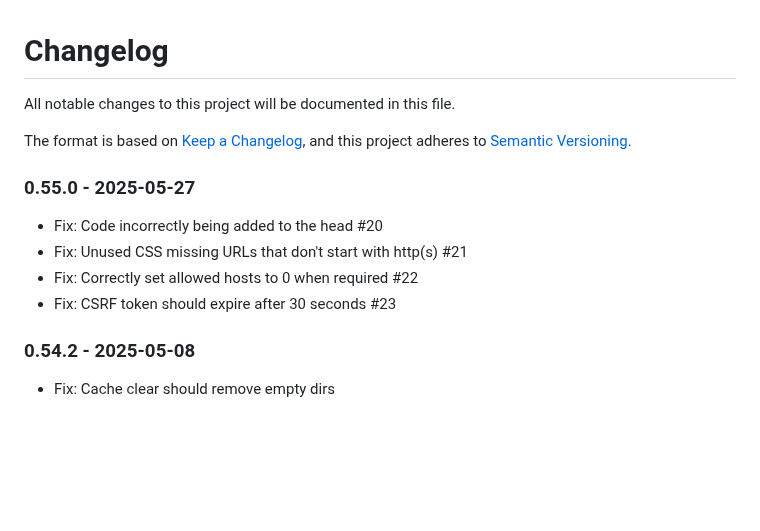
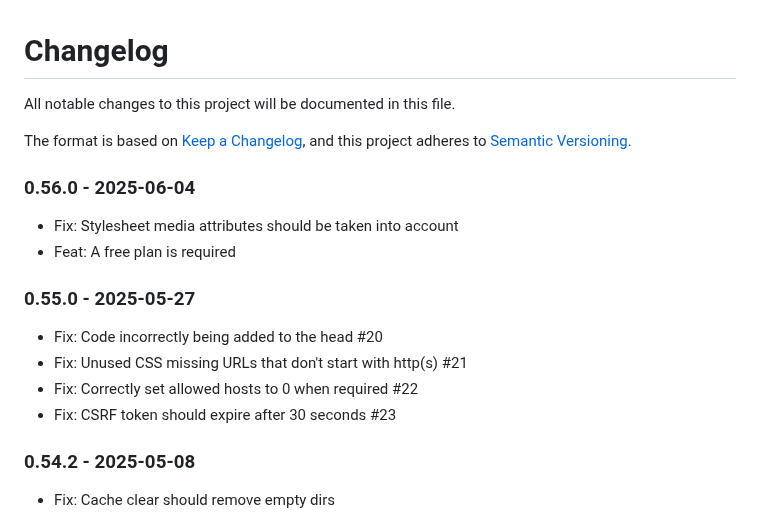
Before and after one commit to SpeedifyPress/SpeedifyPress, a Markdown page: CHANGELOG.md, the part around the change. Drawn GitHub-style; blank space fills up the shorter version.

Commit message:
Release/0.56.0 (#28)
* Stylesheet media attributes should be taken into account #25

* Add free plan

* Version bump

```diff
--- a/CHANGELOG.md
+++ b/CHANGELOG.md
@@ -5,12 +5,15 @@ All notable changes to this project will be documented in this file.
 The format is based on [Keep a Changelog](https://keepachangelog.com/en/1.0.0/),
 and this project adheres to [Semantic Versioning](https://semver.org/spec/v2.0.0.html).
 
+### 0.56.0 - 2025-06-04
+- Fix: Stylesheet media attributes should be taken into account
+- Feat: A free plan is required
+
 ### 0.55.0 - 2025-05-27
 - Fix: Code incorrectly being added to the head #20
 - Fix: Unused CSS missing URLs that don't start with http(s) #21
 - Fix: Correctly set allowed hosts to 0 when required #22
 - Fix: CSRF token should expire after 30 seconds #23
-
 
 ### 0.54.2 - 2025-05-08
 - Fix: Cache clear should remove empty dirs
```
Also changed, not shown: README.md (+11 -4 lines), assets/speedify_banner.jpg, 9 other files.
